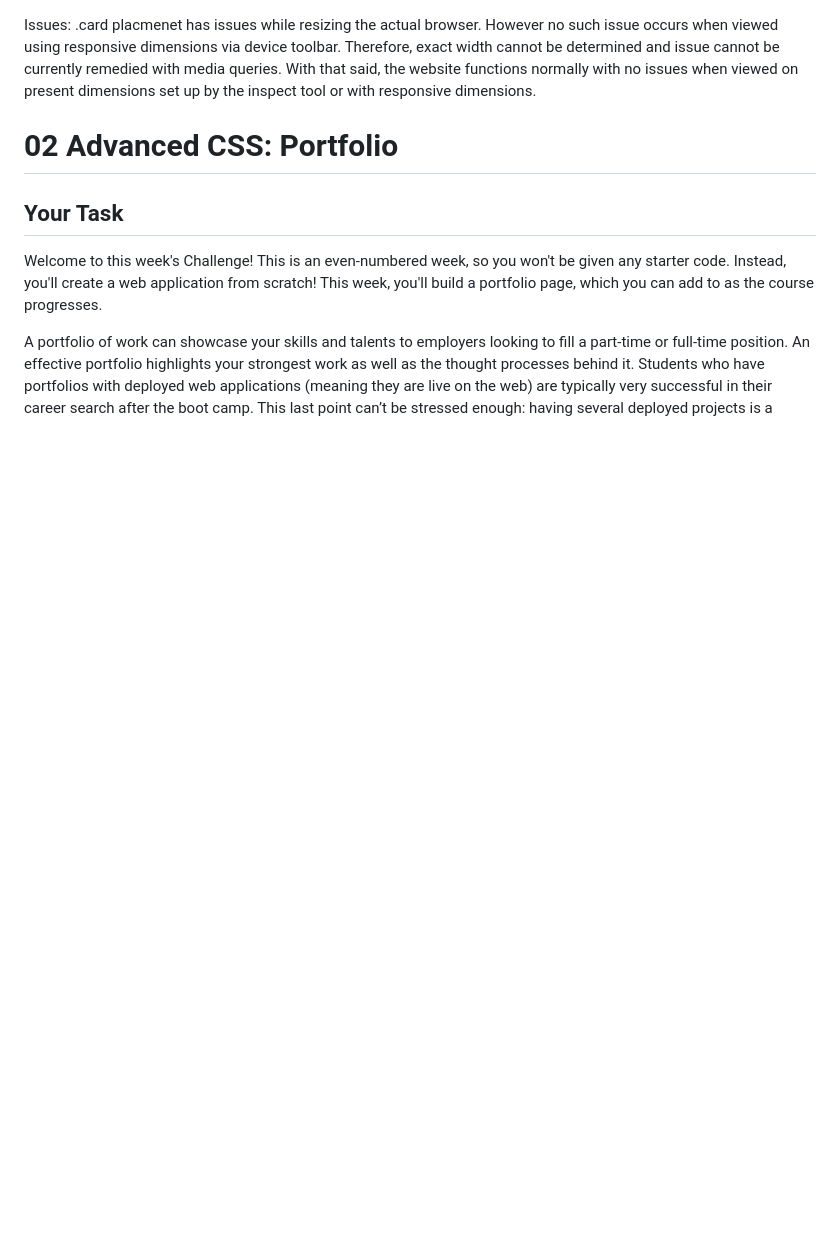
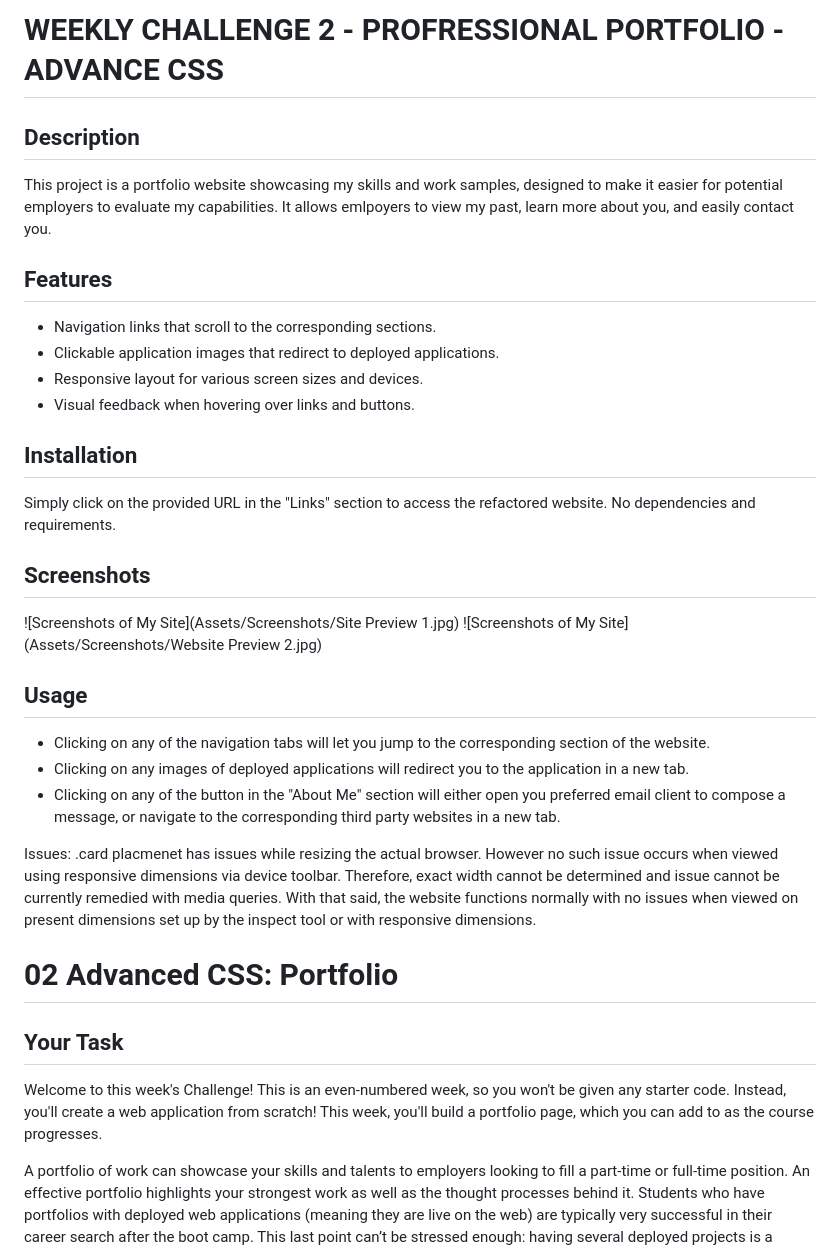
Before and after one commit to CYCBrian/Brian-Cheung-Module-2-Weekly-Challenge-Professional-Portfolio, a Markdown page: README.md, the part around the change. GitHub-like rendering; blank space fills up the shorter version.

Commit message:
Update README.md
Updated part of my readme file.

```diff
--- a/README.md
+++ b/README.md
@@ -1,3 +1,29 @@
+# WEEKLY CHALLENGE 2 - PROFRESSIONAL PORTFOLIO - ADVANCE CSS
+
+## Description
+This project is a portfolio website showcasing my skills and work samples, designed to make it easier for potential employers to evaluate my capabilities. It allows emlpoyers to view my past, learn more about you, and easily contact you.
+
+## Features
+- Navigation links that scroll to the corresponding sections.
+- Clickable application images that redirect to deployed applications.
+- Responsive layout for various screen sizes and devices.
+- Visual feedback when hovering over links and buttons.
+
+## Installation
+Simply click on the provided URL in the "Links" section to access the refactored website.
+No dependencies and requirements.
+
+## Screenshots
+![Screenshots of My Site](Assets/Screenshots/Site Preview 1.jpg)
+![Screenshots of My Site](Assets/Screenshots/Website Preview 2.jpg)
+
+## Usage
+- Clicking on any of the navigation tabs will let you jump to the corresponding section of the website.
+- Clicking on any images of deployed applications will redirect you to the application in a new tab.
+- Clicking on any of the button in the "About Me" section will either open you preferred email client to compose a message, or navigate to the corresponding third party websites in a new tab.
+
+
+
 Issues:
 .card placmenet has issues while resizing the actual browser. However no such issue occurs when viewed using responsive dimensions via device toolbar. Therefore, exact width cannot be determined and issue cannot be currently remedied with media queries. With that said, the website functions normally with no issues when viewed on present dimensions set up by the inspect tool or with responsive dimensions.
 
```
